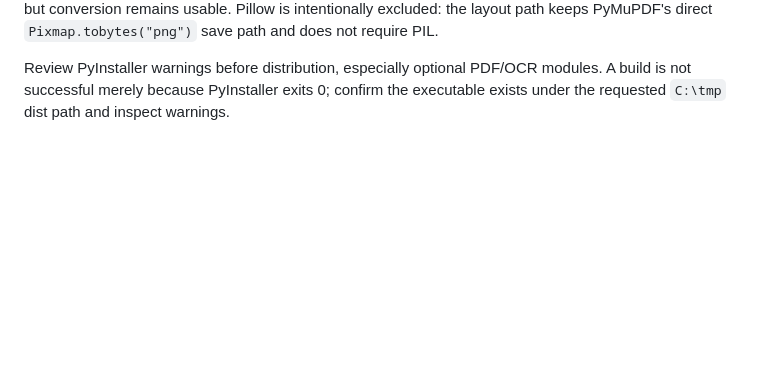
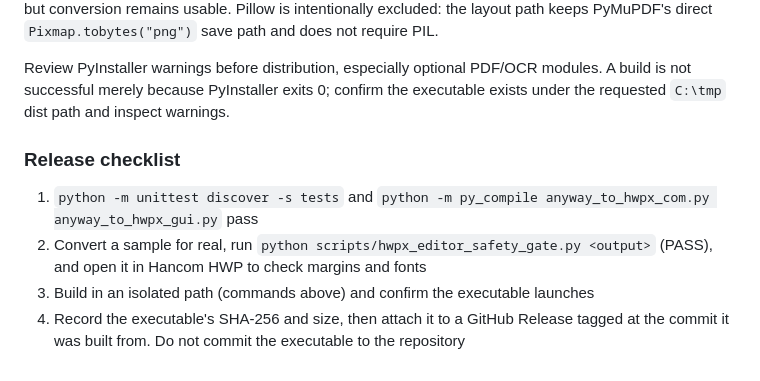
Before and after one commit to newskool4d-sketch/hwpx-converter-renewal, a Markdown page: README.md, the part around the change. GitHub-like rendering; blank space fills up the shorter version.

```diff
--- a/README.md
+++ b/README.md
@@ -182,3 +182,10 @@ To opt into isolated builds through the helper, use `.\scripts\packaging_smoke.p
 The spec explicitly collects `tkinterdnd2` data, native binaries, and hidden imports. If that optional package is absent at runtime, the GUI falls back to the standard file picker; drag-and-drop is unavailable but conversion remains usable. Pillow is intentionally excluded: the layout path keeps PyMuPDF's direct `Pixmap.tobytes("png")` save path and does not require PIL.
 
 Review PyInstaller warnings before distribution, especially optional PDF/OCR modules. A build is not successful merely because PyInstaller exits 0; confirm the executable exists under the requested `C:\tmp` dist path and inspect warnings.
+
+### Release checklist
+
+1. `python -m unittest discover -s tests` and `python -m py_compile anyway_to_hwpx_com.py anyway_to_hwpx_gui.py` pass
+2. Convert a sample for real, run `python scripts/hwpx_editor_safety_gate.py <output>` (PASS), and open it in Hancom HWP to check margins and fonts
+3. Build in an isolated path (commands above) and confirm the executable launches
+4. Record the executable's SHA-256 and size, then attach it to a GitHub Release tagged at the commit it was built from. Do not commit the executable to the repository
```
Also changed, not shown: IMPROVEMENT_PLAN.md (+1 -0 lines), README.ko.md (+7 -0 lines).
